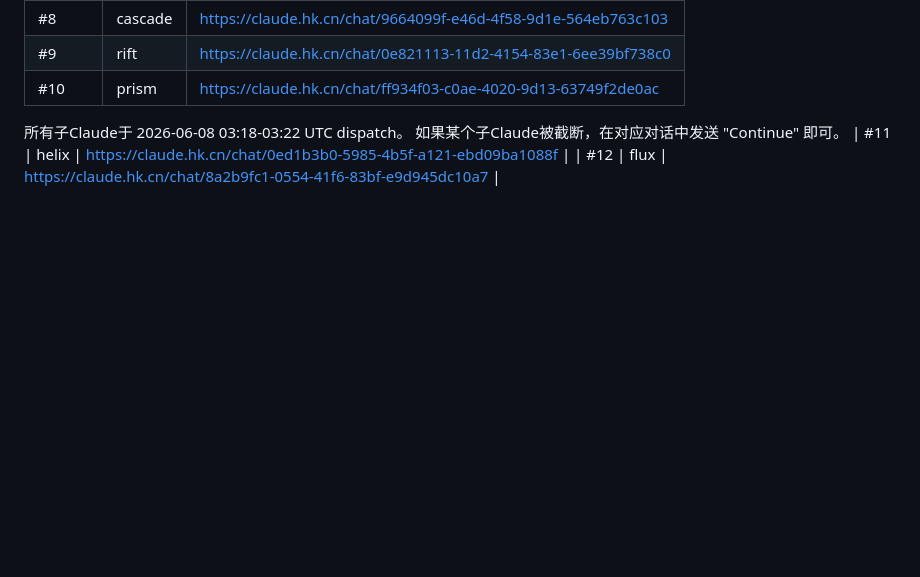
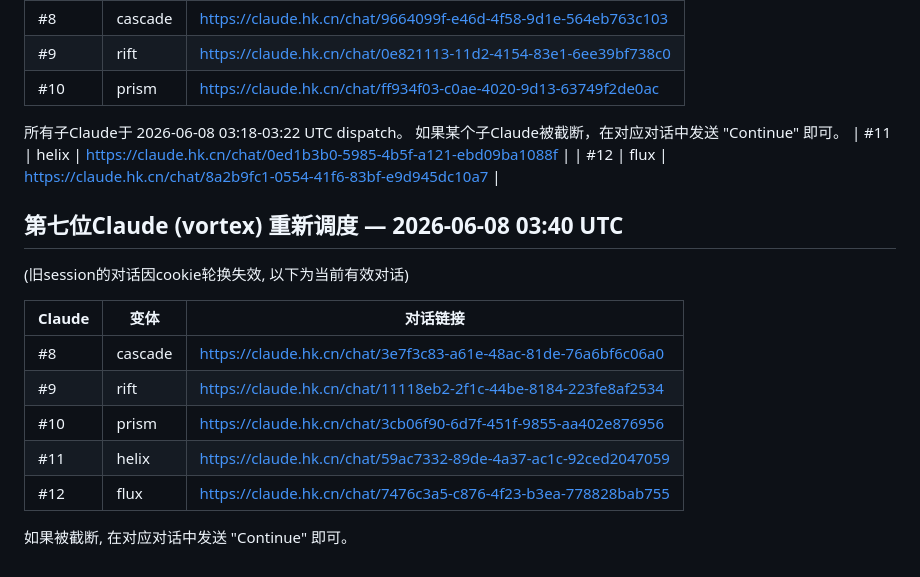
Before and after one commit to dylanyunlon/walpurgis-WTFGG, a Markdown page: MULTI_CLAUDE_PLAN.md, the part around the change. Rendered like a GitHub page; blank space fills up the shorter version.

Commit message:
docs: update sub-Claude links after cookie refresh

```diff
--- a/MULTI_CLAUDE_PLAN.md
+++ b/MULTI_CLAUDE_PLAN.md
@@ -163,3 +163,16 @@
 如果某个子Claude被截断，在对应对话中发送 "Continue" 即可。
 | #11 | helix | https://claude.hk.cn/chat/0ed1b3b0-5985-4b5f-a121-ebd09ba1088f |
 | #12 | flux | https://claude.hk.cn/chat/8a2b9fc1-0554-41f6-83bf-e9d945dc10a7 |
+
+## 第七位Claude (vortex) 重新调度 — 2026-06-08 03:40 UTC
+(旧session的对话因cookie轮换失效, 以下为当前有效对话)
+
+| Claude | 变体 | 对话链接 |
+|--------|------|----------|
+| #8 | cascade | https://claude.hk.cn/chat/3e7f3c83-a61e-48ac-81de-76a6bf6c06a0 |
+| #9 | rift | https://claude.hk.cn/chat/11118eb2-2f1c-44be-8184-223fe8af2534 |
+| #10 | prism | https://claude.hk.cn/chat/3cb06f90-6d7f-451f-9855-aa402e876956 |
+| #11 | helix | https://claude.hk.cn/chat/59ac7332-89de-4a37-ac1c-92ced2047059 |
+| #12 | flux | https://claude.hk.cn/chat/7476c3a5-c876-4f23-b3ea-778828bab755 |
+
+如果被截断, 在对应对话中发送 "Continue" 即可。
```
